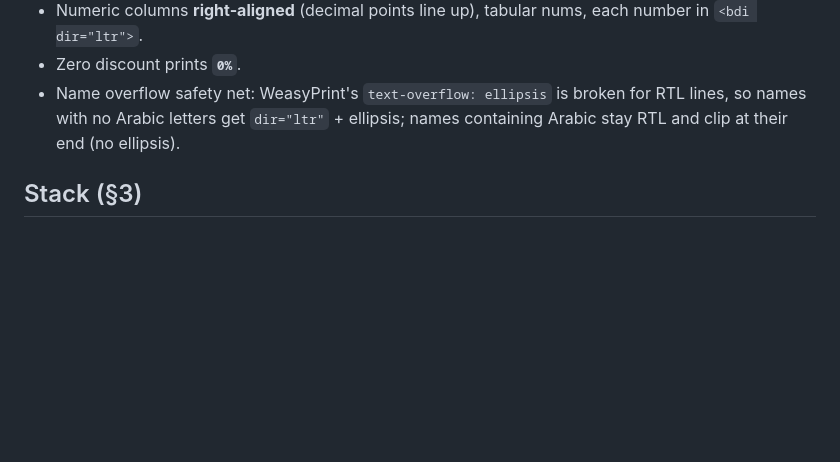
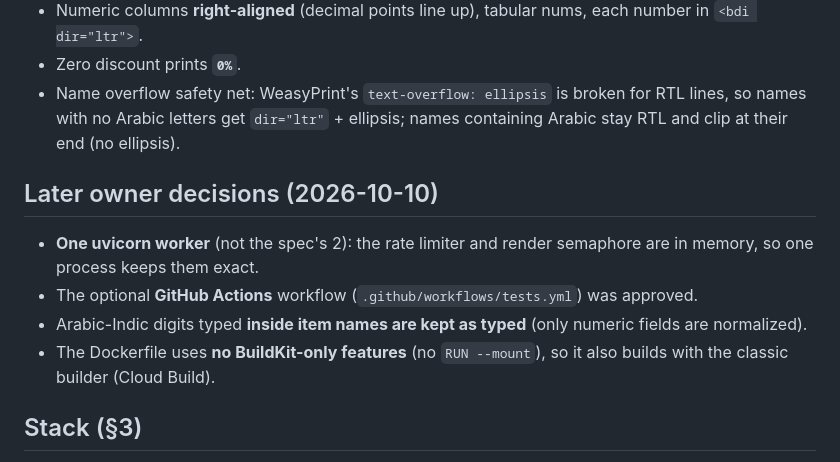
Before and after one commit to Mahmod-Madkour/invoice, a Markdown page: CLAUDE.md, the part around the change. Drawn GitHub-style; blank space fills up the shorter version.

Commit message:
CLAUDE.md: record later owner decisions (1 worker, CI, names as typed, portable Dockerfile)
Co-Authored-By: Claude Opus 5.5 <noreply@anthropic.com>

```diff
--- a/CLAUDE.md
+++ b/CLAUDE.md
@@ -30,6 +30,12 @@ If something in the spec is impossible or wrong, explain and propose an alternat
 - Name overflow safety net: WeasyPrint's `text-overflow: ellipsis` is broken for RTL lines, so names with no Arabic
   letters get `dir="ltr"` + ellipsis; names containing Arabic stay RTL and clip at their end (no ellipsis).
 
+## Later owner decisions (2026-10-10)
+- **One uvicorn worker** (not the spec's 2): the rate limiter and render semaphore are in memory, so one process keeps them exact.
+- The optional **GitHub Actions** workflow (`.github/workflows/tests.yml`) was approved.
+- Arabic-Indic digits typed **inside item names are kept as typed** (only numeric fields are normalized).
+- The Dockerfile uses **no BuildKit-only features** (no `RUN --mount`), so it also builds with the classic builder (Cloud Build).
+
 ## Stack (§3)
 - Python 3.12, FastAPI + Uvicorn, Pydantic v2 (`Decimal`), Jinja2 (autoescape ON), WeasyPrint, vanilla JS + vendored `big.js`.
 - Fonts: bundled Noto Sans Arabic + Noto Sans TTFs (+ OFL) via `@font-face` only.
```
